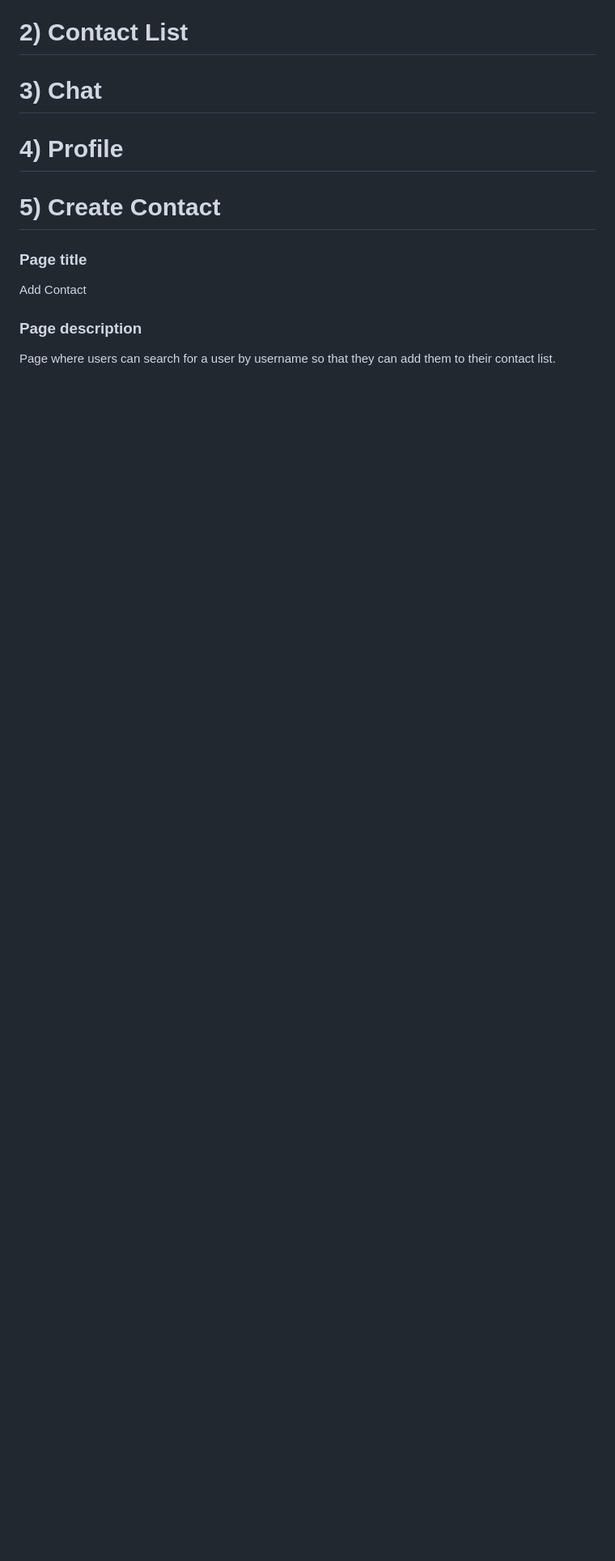
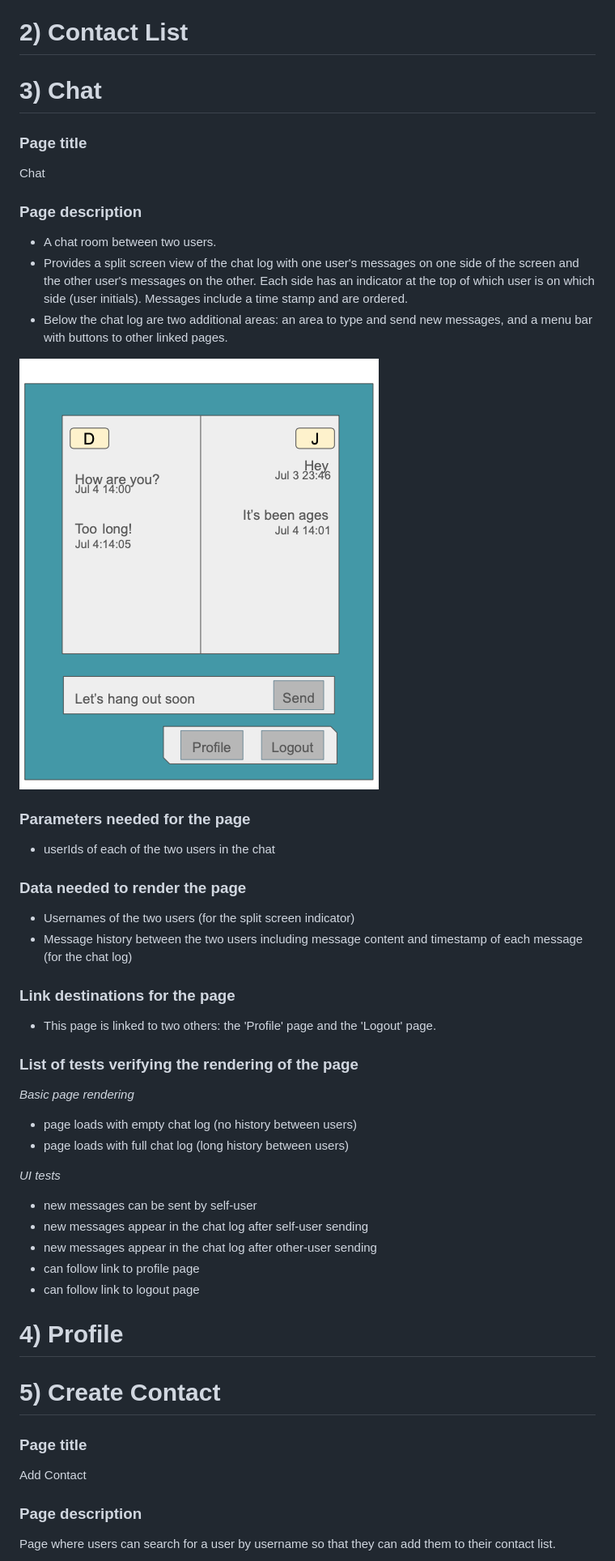
Before and after one commit to smrhoades/CSPB-3308-Team-6, a Markdown page: PAGE_TESTING/PAGE_TESTING.md, the part around the change. Shown: that part at 81% size. GitHub-like rendering; blank space fills up the shorter version.

Commit message:
Combine Chat with Page_Testing

```diff
--- a/PAGE_TESTING/PAGE_TESTING.md
+++ b/PAGE_TESTING/PAGE_TESTING.md
@@ -23,6 +23,37 @@
 # 2) Contact List
 
 # 3) Chat
+### Page title
+Chat
+
+### Page description
+- A chat room between two users.
+- Provides a split screen view of the chat log with one user's messages on one side of the screen and the other user's messages on the other. Each side has an indicator at the top of which user is on which side (user initials). Messages include a time stamp and are ordered.
+- Below the chat log are two additional areas: an area to type and send new messages, and a menu bar with buttons to other linked pages.
+
+![image](./Chat_Mockup.png)
+
+### Parameters needed for the page
+- userIds of each of the two users in the chat
+
+### Data needed to render the page
+- Usernames of the two users (for the split screen indicator)
+- Message history between the two users including message content and timestamp of each message (for the chat log)
+
+### Link destinations for the page
+- This page is linked to two others: the 'Profile' page and the 'Logout' page.
+
+### List of tests verifying the rendering of the page
+*Basic page rendering*
+- page loads with empty chat log (no history between users)
+- page loads with full chat log (long history between users)
+
+*UI tests*
+- new messages can be sent by self-user
+- new messages appear in the chat log after self-user sending
+- new messages appear in the chat log after other-user sending
+- can follow link to profile page
+- can follow link to logout page
 
 # 4) Profile
 
```
Also changed, not shown: ProjectMilestone4/PAGE_TESTING.md (deleted, +0 -14 lines), PAGE_TESTING/Chat.md (renamed from ProjectMilestone4/Chat.md), PAGE_TESTING/Chat_Mockup.png (renamed from ProjectMilestone4/Chat_Mockup.png).
